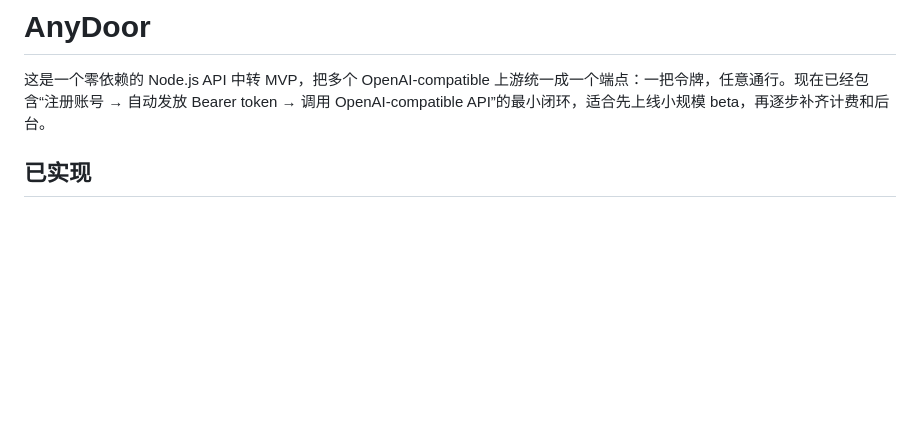
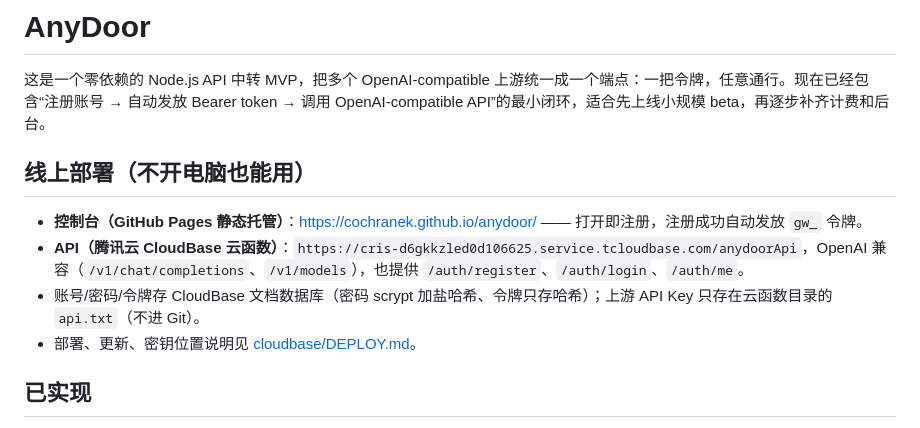
Before and after one commit to CochraneK/anydoor, a Markdown page: README.md, the part around the change. Rendered like a GitHub page; blank space fills up the shorter version.

Commit message:
README: document the live CloudBase + GitHub Pages deployment

```diff
--- a/README.md
+++ b/README.md
@@ -1,6 +1,13 @@
 # AnyDoor
 
 这是一个零依赖的 Node.js API 中转 MVP，把多个 OpenAI-compatible 上游统一成一个端点：一把令牌，任意通行。现在已经包含“注册账号 → 自动发放 Bearer token → 调用 OpenAI-compatible API”的最小闭环，适合先上线小规模 beta，再逐步补齐计费和后台。
+
+## 线上部署（不开电脑也能用）
+
+- **控制台（GitHub Pages 静态托管）**：<https://cochranek.github.io/anydoor/> —— 打开即注册，注册成功自动发放 `gw_` 令牌。
+- **API（腾讯云 CloudBase 云函数）**：`https://cris-d6gkkzled0d106625.service.tcloudbase.com/anydoorApi`，OpenAI 兼容（`/v1/chat/completions`、`/v1/models`），也提供 `/auth/register`、`/auth/login`、`/auth/me`。
+- 账号/密码/令牌存 CloudBase 文档数据库（密码 scrypt 加盐哈希、令牌只存哈希）；上游 API Key 只存在云函数目录的 `api.txt`（不进 Git）。
+- 部署、更新、密钥位置说明见 [cloudbase/DEPLOY.md](cloudbase/DEPLOY.md)。
 
 ## 已实现
 
```
